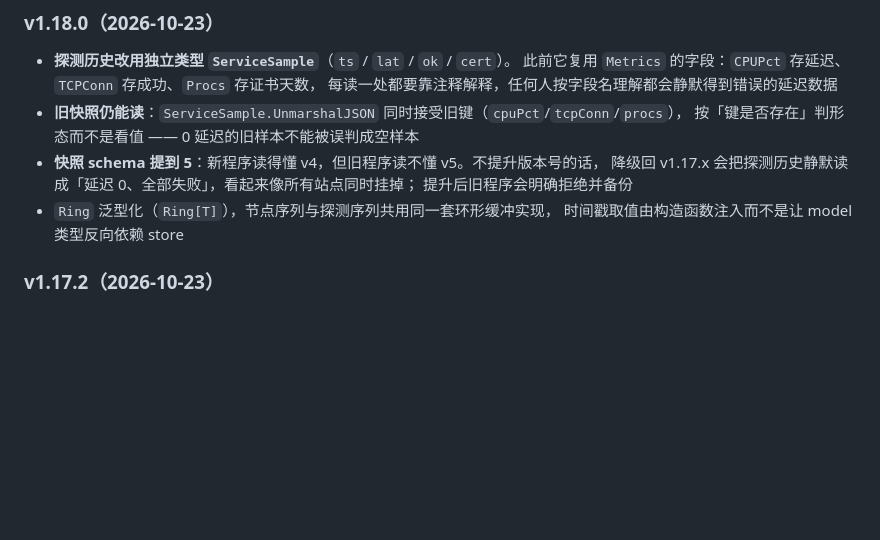
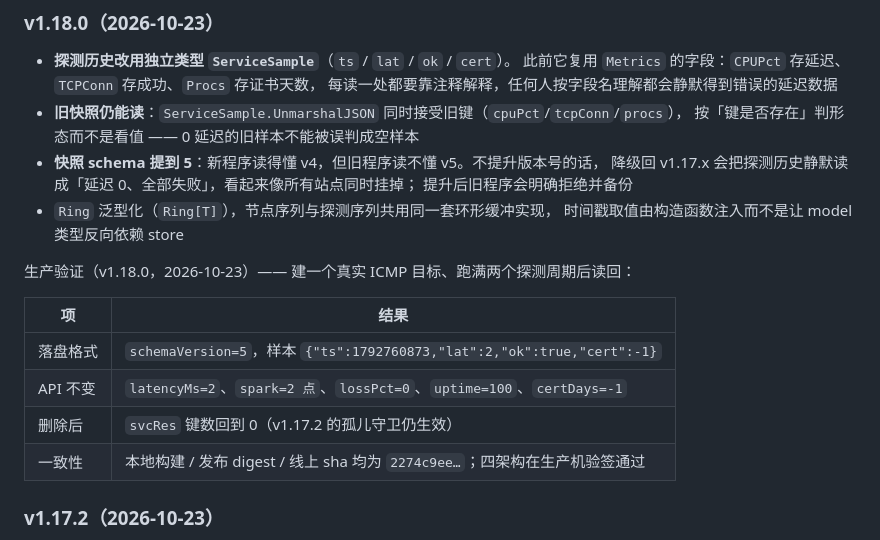
Before and after one commit to motao123/rollcall, a Markdown page: README.md, the part around the change. GitHub-like rendering; blank space fills up the shorter version.

Commit message:
docs: README 记录 v1.18.0 生产验证（新存储格式与 API 不变）

```diff
--- a/README.md
+++ b/README.md
@@ -1477,6 +1477,15 @@ certificate_days_remaining,uptime_percent_24h}`
 - `Ring` 泛型化（`Ring[T]`），节点序列与探测序列共用同一套环形缓冲实现，
   时间戳取值由构造函数注入而不是让 model 类型反向依赖 store
 
+生产验证（v1.18.0，2026-10-23）—— 建一个真实 ICMP 目标、跑满两个探测周期后读回：
+
+| 项 | 结果 |
+|---|---|
+| 落盘格式 | `schemaVersion=5`，样本 `{"ts":1792760873,"lat":2,"ok":true,"cert":-1}` |
+| API 不变 | `latencyMs=2`、`spark=2 点`、`lossPct=0`、`uptime=100`、`certDays=-1` |
+| 删除后 | `svcRes` 键数回到 0（v1.17.2 的孤儿守卫仍生效） |
+| 一致性 | 本地构建 / 发布 digest / 线上 sha 均为 `2274c9ee…`；四架构在生产机验签通过 |
+
 ### v1.17.2（2026-10-23）
 
 - **删掉探测目标后不再留孤儿序列**：删服务的那一刻若有探测在飞，它的结果会给已删服务
```
